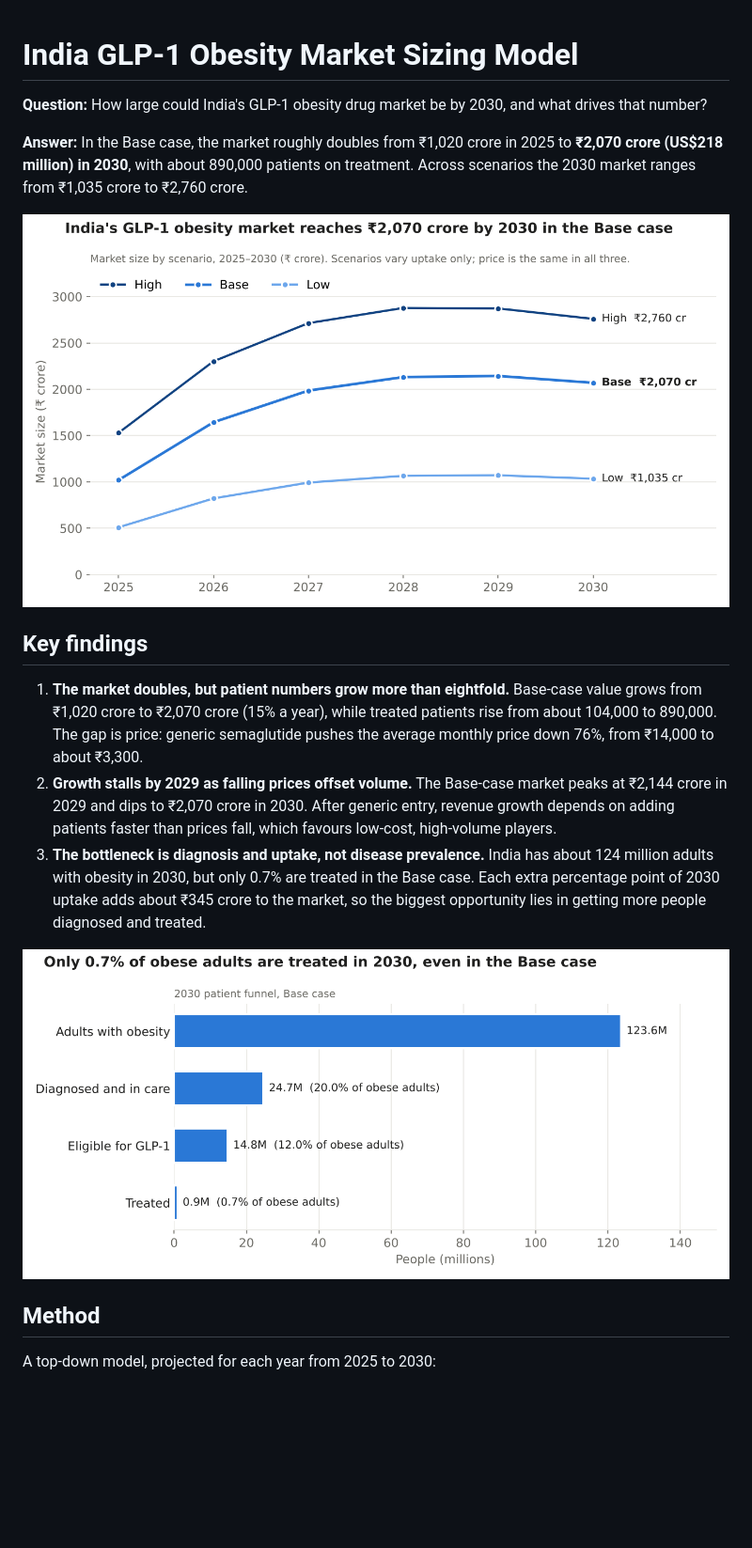
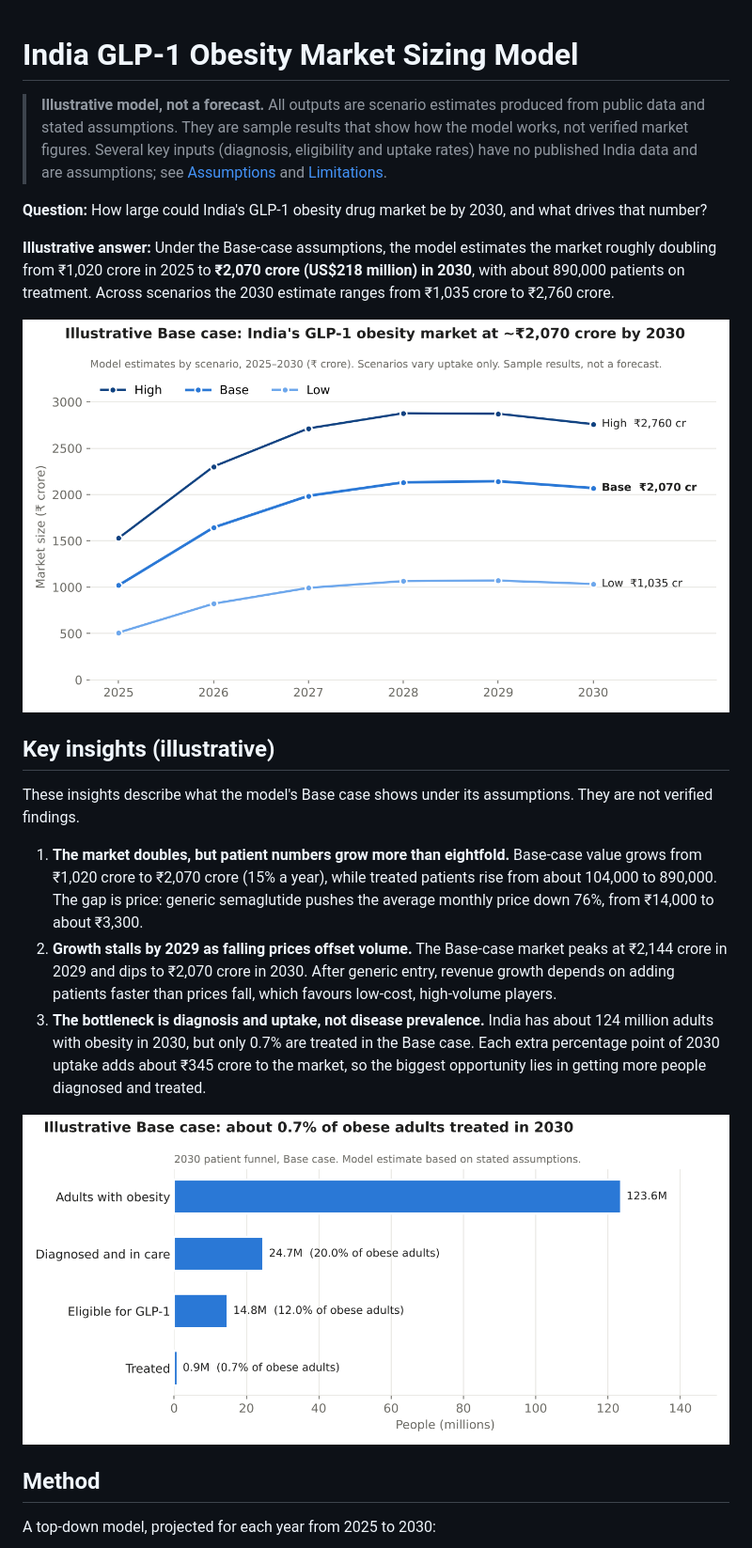
Before and after one commit to devanshfulara/glp1-india-market-model, a Markdown page: README.md, the part around one of its changes. Shown at 94% size. Rendered like a GitHub page; pictures changed too: images/funnel_2030.png, images/market_by_scenario.png; blank space fills up the shorter version.

```diff
--- a/README.md
+++ b/README.md
@@ -1,12 +1,16 @@
 # India GLP-1 Obesity Market Sizing Model
+
+> **Illustrative model, not a forecast.** All outputs are scenario estimates produced from public data and stated assumptions. They are sample results that show how the model works, not verified market figures. Several key inputs (diagnosis, eligibility and uptake rates) have no published India data and are assumptions; see [Assumptions](#assumptions) and [Limitations](#limitations).
 
 **Question:** How large could India's GLP-1 obesity drug market be by 2030, and what drives that number?
 
-**Answer:** In the Base case, the market roughly doubles from ₹1,020 crore in 2025 to **₹2,070 crore (US$218 million) in 2030**, with about 890,000 patients on treatment. Across scenarios the 2030 market ranges from ₹1,035 crore to ₹2,760 crore.
+**Illustrative answer:** Under the Base-case assumptions, the model estimates the market roughly doubling from ₹1,020 crore in 2025 to **₹2,070 crore (US$218 million) in 2030**, with about 890,000 patients on treatment. Across scenarios the 2030 estimate ranges from ₹1,035 crore to ₹2,760 crore.
 
 ![Market size by scenario](images/market_by_scenario.png)
 
-## Key findings
+## Key insights (illustrative)
+
+These insights describe what the model's Base case shows under its assumptions. They are not verified findings.
 
 1. **The market doubles, but patient numbers grow more than eightfold.** Base-case value grows from ₹1,020 crore to ₹2,070 crore (15% a year), while treated patients rise from about 104,000 to 890,000. The gap is price: generic semaglutide pushes the average monthly price down 76%, from ₹14,000 to about ₹3,300.
 2. **Growth stalls by 2029 as falling prices offset volume.** The Base-case market peaks at ₹2,144 crore in 2029 and dips to ₹2,070 crore in 2030. After generic entry, revenue growth depends on adding patients faster than prices fall, which favours low-cost, high-volume players.
```
Also changed, not shown: other parts of README.md (+1 -0 lines), 1 other file.
